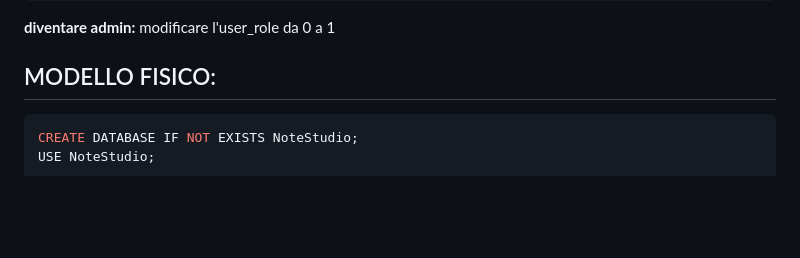
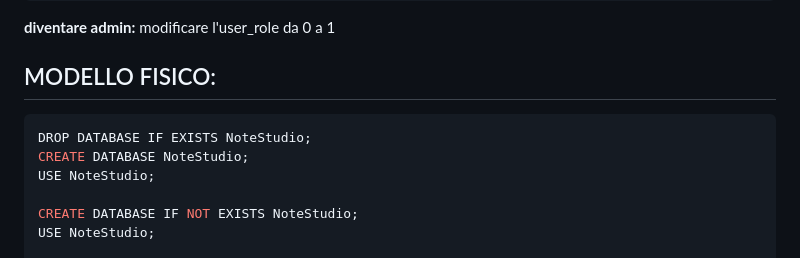
Before and after one commit to Gavoci/NoteStudio, a Markdown page: README.md, the part around one of its changes. Drawn GitHub-style; blank space fills up the shorter version.

````diff
--- a/README.md
+++ b/README.md
@@ -10,6 +10,10 @@ modificare l'user_role da 0 a 1
 ## MODELLO FISICO:
 
 ```sql
+DROP DATABASE IF EXISTS NoteStudio;
+CREATE DATABASE NoteStudio;
+USE NoteStudio;
+
 CREATE DATABASE IF NOT EXISTS NoteStudio;
 USE NoteStudio;
 
````
Also changed, not shown: other parts of README.md (+1 -0 lines).
